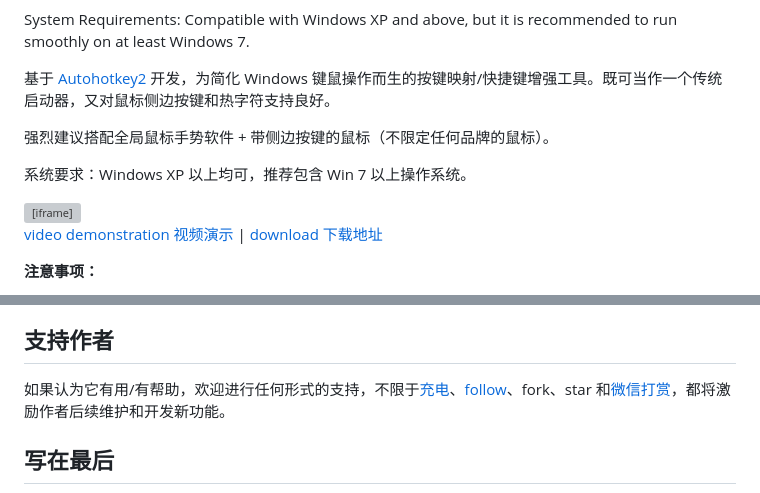
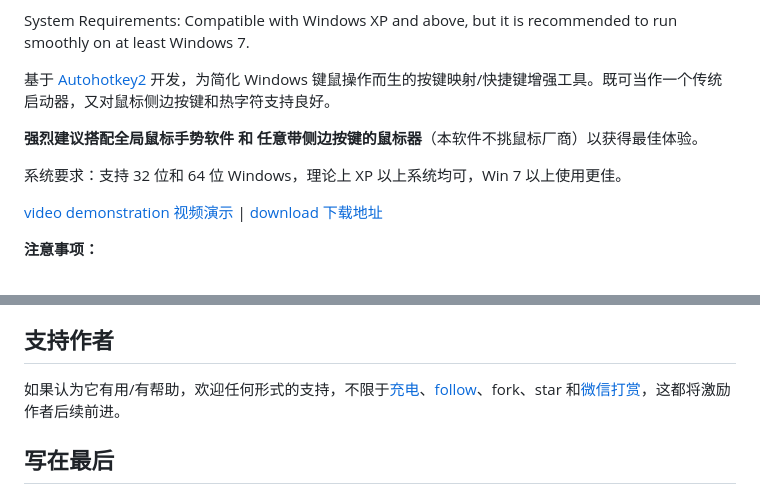
Before and after one commit to acc8226/jiejian, a Markdown page: README.md, 2 parts joined by grey strips. GitHub-like rendering; grey boxes are pictures that could not be loaded.

```diff
--- a/README.md
+++ b/README.md
@@ -15,11 +24,9 @@ System Requirements: Compatible with Windows XP and above, but it is recommended
 
 基于 [Autohotkey2](https://www.autohotkey.com/) 开发，为简化 Windows 键鼠操作而生的按键映射/快捷键增强工具。既可当作一个传统启动器，又对鼠标侧边按键和热字符支持良好。
 
-强烈建议搭配全局鼠标手势软件 + 带侧边按键的鼠标（不限定任何品牌的鼠标）。
+**强烈建议搭配全局鼠标手势软件 和 任意带侧边按键的鼠标器**（本软件不挑鼠标厂商）以获得最佳体验。
 
-系统要求：Windows XP 以上均可，推荐包含 Win 7 以上操作系统。
-
-<iframe width="720" height="405" frameborder="0" src="https://www.ixigua.com/iframe/7329720816328376847?autoplay=0" referrerpolicy="unsafe-url" allowfullscreen></iframe>
+系统要求：支持 32 位和 64 位 Windows，理论上 XP 以上系统均可，Win 7 以上使用更佳。
 
 [video demonstration 视频演示](https://www.bilibili.com/video/BV19H4y1e7hJ?vd_source=54168537affc2c02555097cb26797d99) | [download 下载地址][捷键]
 
@@ -599,7 +606,7 @@ anyrun 启动器用
 
 ## 支持作者
 
-如果认为它有用/有帮助，欢迎进行任何形式的支持，不限于[充电](https://space.bilibili.com/107606582)、[follow](https://github.com/acc8226)、fork、star 和[微信打赏](https://github.com/acc8226/acc8226/blob/main/needYou.png)，都将激励作者后续维护和开发新功能。
+如果认为它有用/有帮助，欢迎任何形式的支持，不限于[充电](https://space.bilibili.com/107606582)、[follow](https://github.com/acc8226)、fork、star 和[微信打赏](https://github.com/acc8226/acc8226/blob/main/needYou.png)，这都将激励作者后续前进。
 
 ## 写在最后
 
```
Also changed, not shown: other parts of README.md (+35 -26 lines).
